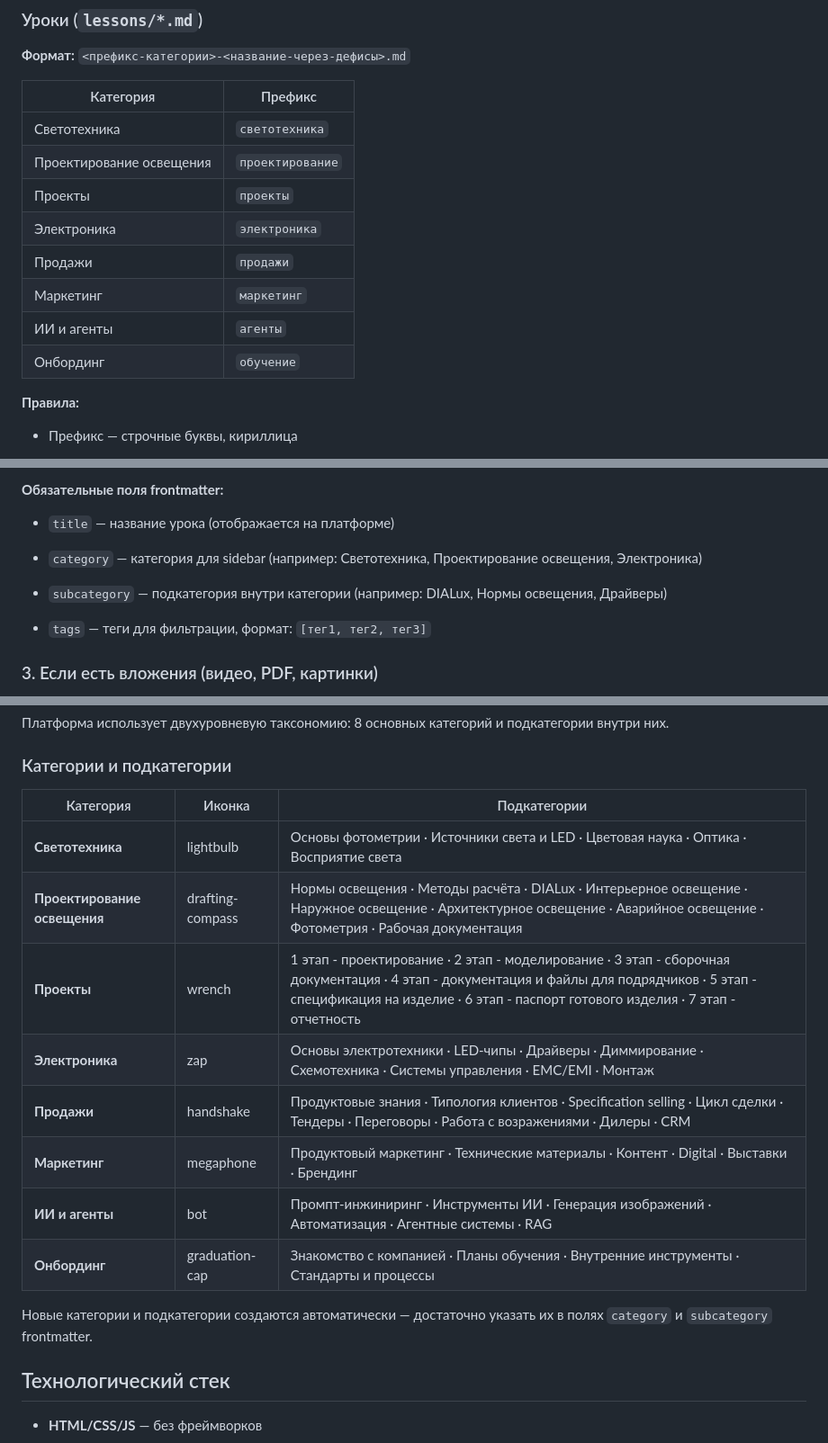
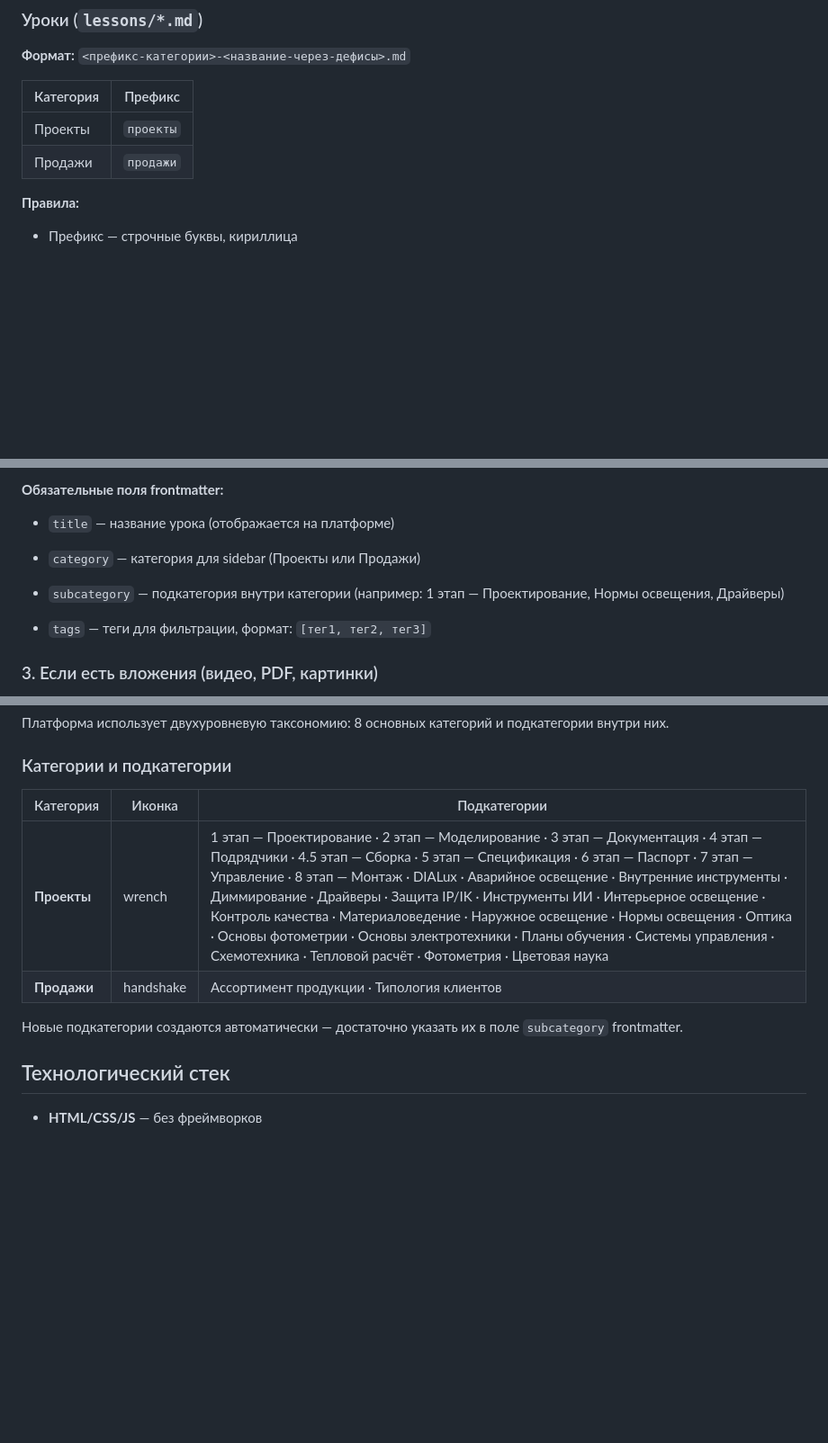
Before and after one commit to BrianIS8090/Edu, a Markdown page: CLAUDE.md, 3 parts joined by grey strips. Shown at 90% size. Rendered like a GitHub page; blank space fills up the shorter version.

Commit message:
docs: синхронизация категорий CLAUDE.md с реальной платформой
Обновлены категории: Проекты и Продажи (вместо 8 устаревших).
Обновлены подкатегории по фактическим данным каталога.
Обновлены примеры frontmatter.

Co-Authored-By: Claude Opus 4.6 (1M context) <noreply@anthropic.com>

```diff
--- a/CLAUDE.md
+++ b/CLAUDE.md
@@ -43,16 +43,10 @@ Edu/
 
 **Формат:** `<префикс-категории>-<название-через-дефисы>.md`
 
-| Категория                | Префикс          |
-| ------------------------ | ---------------- |
-| Светотехника             | `светотехника`   |
-| Проектирование освещения | `проектирование` |
-| Проекты                  | `проекты`        |
-| Электроника              | `электроника`    |
-| Продажи                  | `продажи`        |
-| Маркетинг                | `маркетинг`      |
-| ИИ и агенты              | `агенты`         |
-| Онбординг                | `обучение`       |
+| Категория | Префикс    |
+| --------- | ---------- |
+| Проекты   | `проекты`  |
+| Продажи   | `продажи`  |
 
 **Правила:**
 
@@ -133,9 +127,9 @@ tags: [свет, люмены, люксы]
 
 * `title` — название урока (отображается на платформе)
 
-* `category` — категория для sidebar (например: Светотехника, Проектирование освещения, Электроника)
+* `category` — категория для sidebar (Проекты или Продажи)
 
-* `subcategory` — подкатегория внутри категории (например: DIALux, Нормы освещения, Драйверы)
+* `subcategory` — подкатегория внутри категории (например: 1 этап — Проектирование, Нормы освещения, Драйверы)
 
 * `tags` — теги для фильтрации, формат: `[тег1, тег2, тег3]`
 
@@ -247,18 +241,12 @@ npx serve . -l 8080
 
 ### Категории и подкатегории
 
-| Категория                    | Иконка           | Подкатегории                                                                                                                                                                                                                     |
-| ---------------------------- | ---------------- | -------------------------------------------------------------------------------------------------------------------------------------------------------------------------------------------------------------------------------- |
-| **Светотехника**             | lightbulb        | Основы фотометрии · Источники света и LED · Цветовая наука · Оптика · Восприятие света                                                                                                                                           |
-| **Проектирование освещения** | drafting-compass | Нормы освещения · Методы расчёта · DIALux · Интерьерное освещение · Наружное освещение · Архитектурное освещение · Аварийное освещение · Фотометрия · Рабочая документация                                                       |
-| **Проекты**                  | wrench           | 1 этап -  проектирование · 2 этап - моделирование · 3 этап - сборочная документация · 4 этап - документация и файлы для подрядчиков · 5 этап - спецификация на изделие · 6 этап - паспорт готового изделия · 7 этап - отчетность |
-| **Электроника**              | zap              | Основы электротехники · LED-чипы · Драйверы · Диммирование · Схемотехника · Системы управления · EMC/EMI · Монтаж                                                                                                                |
-| **Продажи**                  | handshake        | Продуктовые знания · Типология клиентов · Specification selling · Цикл сделки · Тендеры · Переговоры · Работа с возражениями · Дилеры · CRM                                                                                      |
-| **Маркетинг**                | megaphone        | Продуктовый маркетинг · Технические материалы · Контент · Digital · Выставки · Брендинг                                                                                                                                          |
-| **ИИ и агенты**              | bot              | Промпт-инжиниринг · Инструменты ИИ · Генерация изображений · Автоматизация · Агентные системы · RAG                                                                                                                              |
-| **Онбординг**                | graduation-cap   | Знакомство с компанией · Планы обучения · Внутренние инструменты · Стандарты и процессы                                                                                                                                          |
+| Категория    | Иконка    | Подкатегории                                                                                                                                                                                                                                                                                                                                                                                                                  |
+| ------------ | --------- | ----------------------------------------------------------------------------------------------------------------------------------------------------------------------------------------------------------------------------------------------------------------------------------------------------------------------------------------------------------------------------------------------------------------------------- |
+| **Проекты**  | wrench    | 1 этап — Проектирование · 2 этап — Моделирование · 3 этап — Документация · 4 этап — Подрядчики · 4.5 этап — Сборка · 5 этап — Спецификация · 6 этап — Паспорт · 7 этап — Управление · 8 этап — Монтаж · DIALux · Аварийное освещение · Внутренние инструменты · Диммирование · Драйверы · Защита IP/IK · Инструменты ИИ · Интерьерное освещение · Контроль качества · Материаловедение · Наружное освещение · Нормы освещения · Оптика · Основы фотометрии · Основы электротехники · Планы обучения · Системы управления · Схемотехника · Тепловой расчёт · Фотометрия · Цветовая наука |
+| **Продажи**  | handshake | Ассортимент продукции · Типология клиентов                                                                                                                                                                                                                                                                                                                                                                                    |
 
-Новые категории и подкатегории создаются автоматически — достаточно указать их в полях `category` и `subcategory` frontmatter.
+Новые подкатегории создаются автоматически — достаточно указать их в поле `subcategory` frontmatter.
 
 ## Технологический стек
 
```
Also changed, not shown: other parts of CLAUDE.md (+1 -1 lines).
